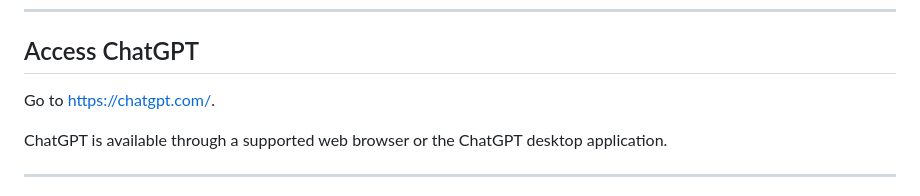
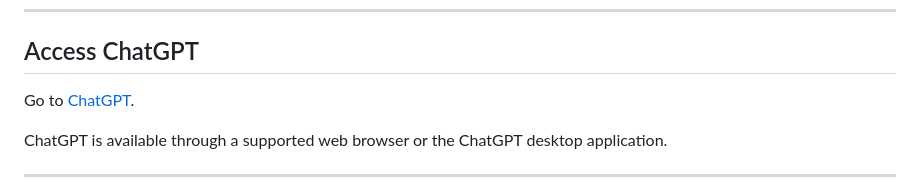
Before and after one commit to CBIIT/ccdi-federation-ai, a Markdown page: docs/instructions/chatgpt-instruction.md, the part around one of its changes. Rendered like a GitHub page.

Commit message:
fix: resolve markdownlint errors in chatgpt instructions
Co-authored-by: jonkiky <6140388+jonkiky@users.noreply.github.com>

```diff
--- a/docs/instructions/chatgpt-instruction.md
+++ b/docs/instructions/chatgpt-instruction.md
@@ -13,7 +13,7 @@ This guide explains how to:
 
 ## Access ChatGPT
 
-Go to https://chatgpt.com/.
+Go to [ChatGPT](https://chatgpt.com/).
 
 ChatGPT is available through a supported web browser or the ChatGPT desktop application.
 
```
Also changed, not shown: other parts of docs/instructions/chatgpt-instruction.md (+0 -3 lines).
